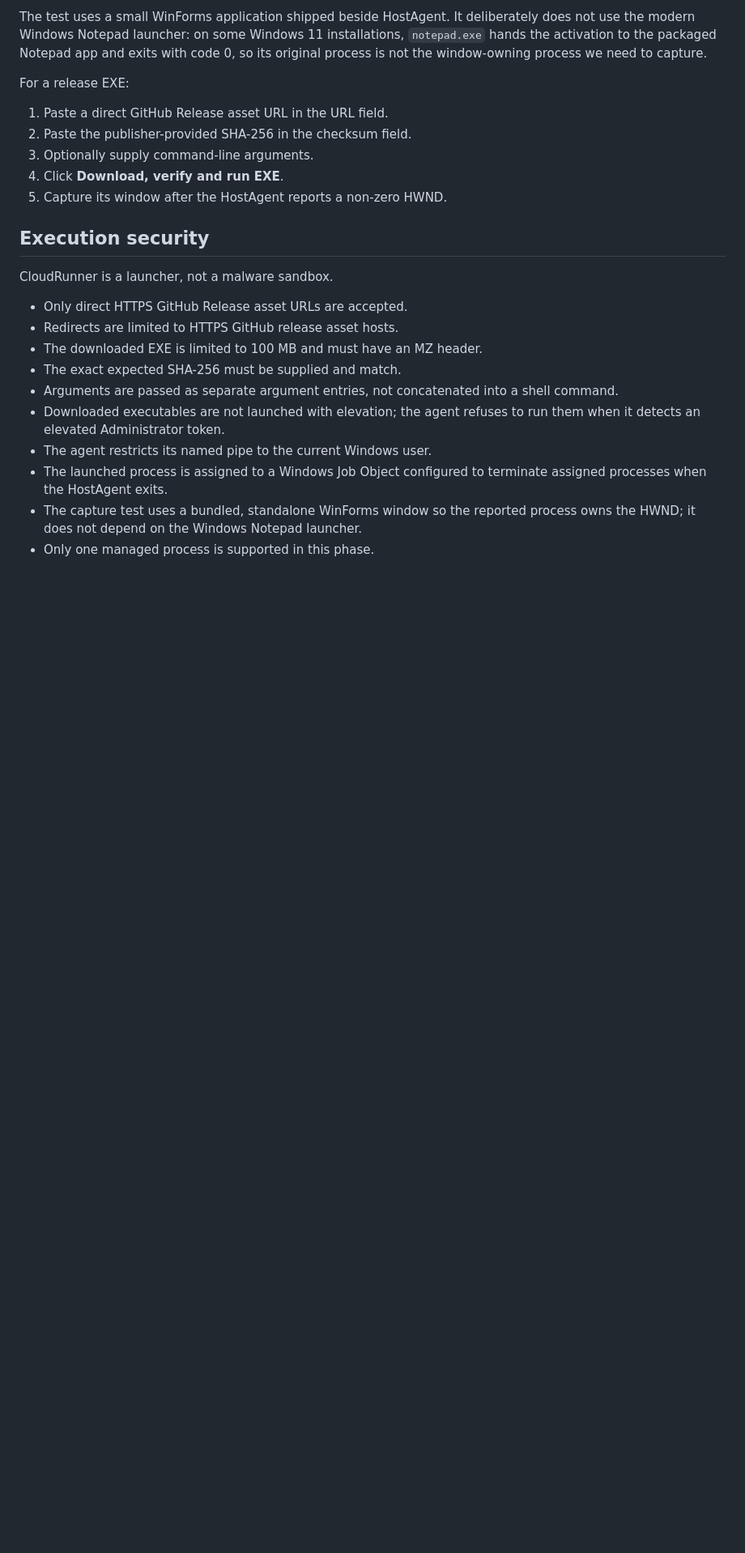
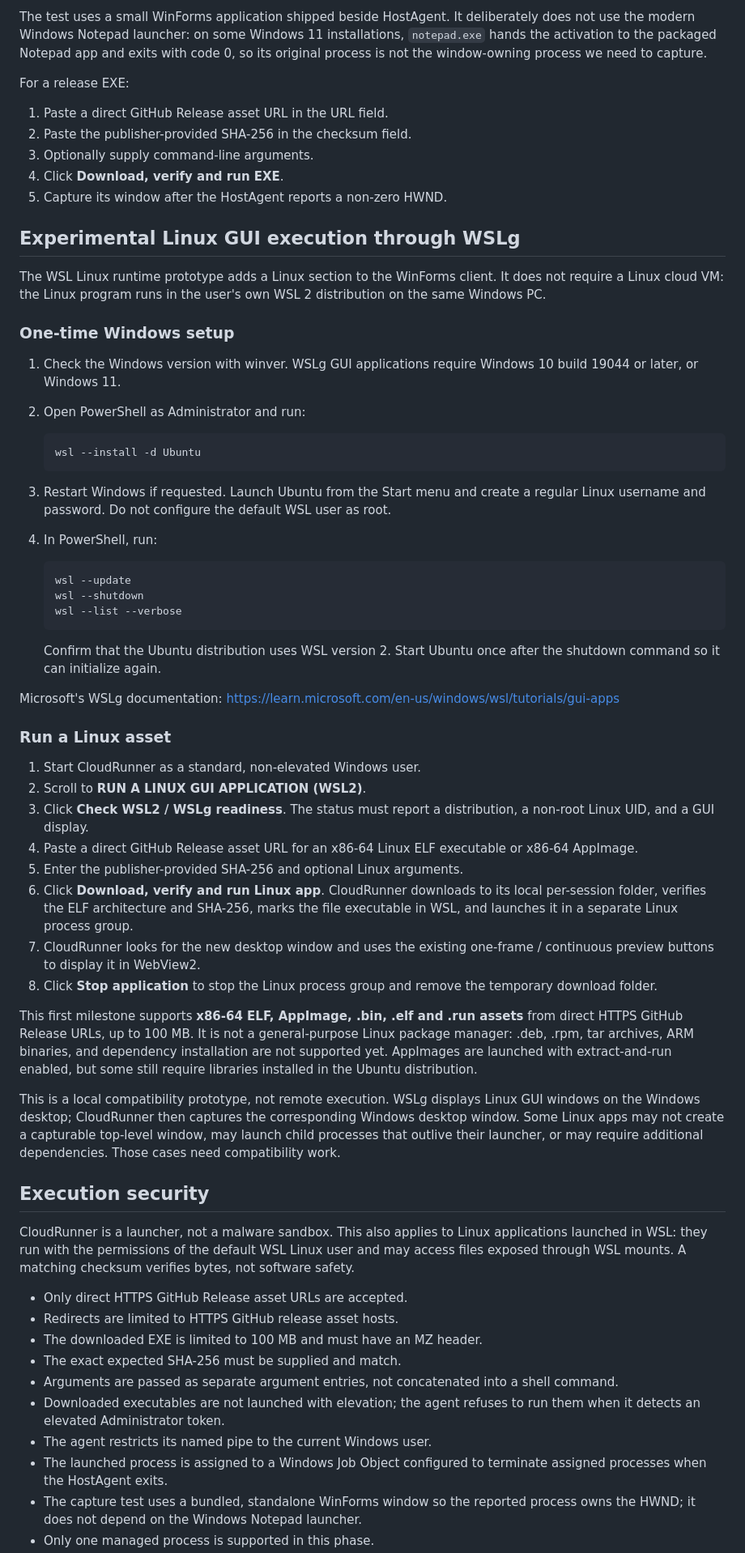
Before and after one commit to greatPHPer/CloudRunnerTest, a Markdown page: README.md, the part around one of its changes. Shown at 81% size. Drawn GitHub-style; blank space fills up the shorter version.

Commit message:
Document experimental WSLg Linux runtime

```diff
--- a/README.md
+++ b/README.md
@@ -85,9 +89,46 @@ For a release EXE:
 4. Click **Download, verify and run EXE**.
 5. Capture its window after the HostAgent reports a non-zero HWND.
 
+## Experimental Linux GUI execution through WSLg
+
+The WSL Linux runtime prototype adds a Linux section to the WinForms client. It does not require a Linux cloud VM: the Linux program runs in the user's own WSL 2 distribution on the same Windows PC.
+
+### One-time Windows setup
+
+1. Check the Windows version with winver. WSLg GUI applications require Windows 10 build 19044 or later, or Windows 11.
+2. Open PowerShell as Administrator and run:
+
+       wsl --install -d Ubuntu
+
+3. Restart Windows if requested. Launch Ubuntu from the Start menu and create a regular Linux username and password. Do not configure the default WSL user as root.
+4. In PowerShell, run:
+
+       wsl --update
+       wsl --shutdown
+       wsl --list --verbose
+
+   Confirm that the Ubuntu distribution uses WSL version 2. Start Ubuntu once after the shutdown command so it can initialize again.
+
+Microsoft's WSLg documentation: https://learn.microsoft.com/en-us/windows/wsl/tutorials/gui-apps
+
+### Run a Linux asset
+
+1. Start CloudRunner as a standard, non-elevated Windows user.
+2. Scroll to **RUN A LINUX GUI APPLICATION (WSL2)**.
+3. Click **Check WSL2 / WSLg readiness**. The status must report a distribution, a non-root Linux UID, and a GUI display.
+4. Paste a direct GitHub Release asset URL for an x86-64 Linux ELF executable or x86-64 AppImage.
+5. Enter the publisher-provided SHA-256 and optional Linux arguments.
+6. Click **Download, verify and run Linux app**. CloudRunner downloads to its local per-session folder, verifies the ELF architecture and SHA-256, marks the file executable in WSL, and launches it in a separate Linux process group.
+7. CloudRunner looks for the new desktop window and uses the existing one-frame / continuous preview buttons to display it in WebView2.
+8. Click **Stop application** to stop the Linux process group and remove the temporary download folder.
+
+This first milestone supports **x86-64 ELF, AppImage, .bin, .elf and .run assets** from direct HTTPS GitHub Release URLs, up to 100 MB. It is not a general-purpose Linux package manager: .deb, .rpm, tar archives, ARM binaries, and dependency installation are not supported yet. AppImages are launched with extract-and-run enabled, but some still require libraries installed in the Ubuntu distribution.
+
+This is a local compatibility prototype, not remote execution. WSLg displays Linux GUI windows on the Windows desktop; CloudRunner then captures the corresponding Windows desktop window. Some Linux apps may not create a capturable top-level window, may launch child processes that outlive their launcher, or may require additional dependencies. Those cases need compatibility work.
+
 ## Execution security
 
-CloudRunner is a launcher, not a malware sandbox.
+CloudRunner is a launcher, not a malware sandbox. This also applies to Linux applications launched in WSL: they run with the permissions of the default WSL Linux user and may access files exposed through WSL mounts. A matching checksum verifies bytes, not software safety.
 
 - Only direct HTTPS GitHub Release asset URLs are accepted.
 - Redirects are limited to HTTPS GitHub release asset hosts.
```
Also changed, not shown: other parts of README.md (+14 -7 lines).
